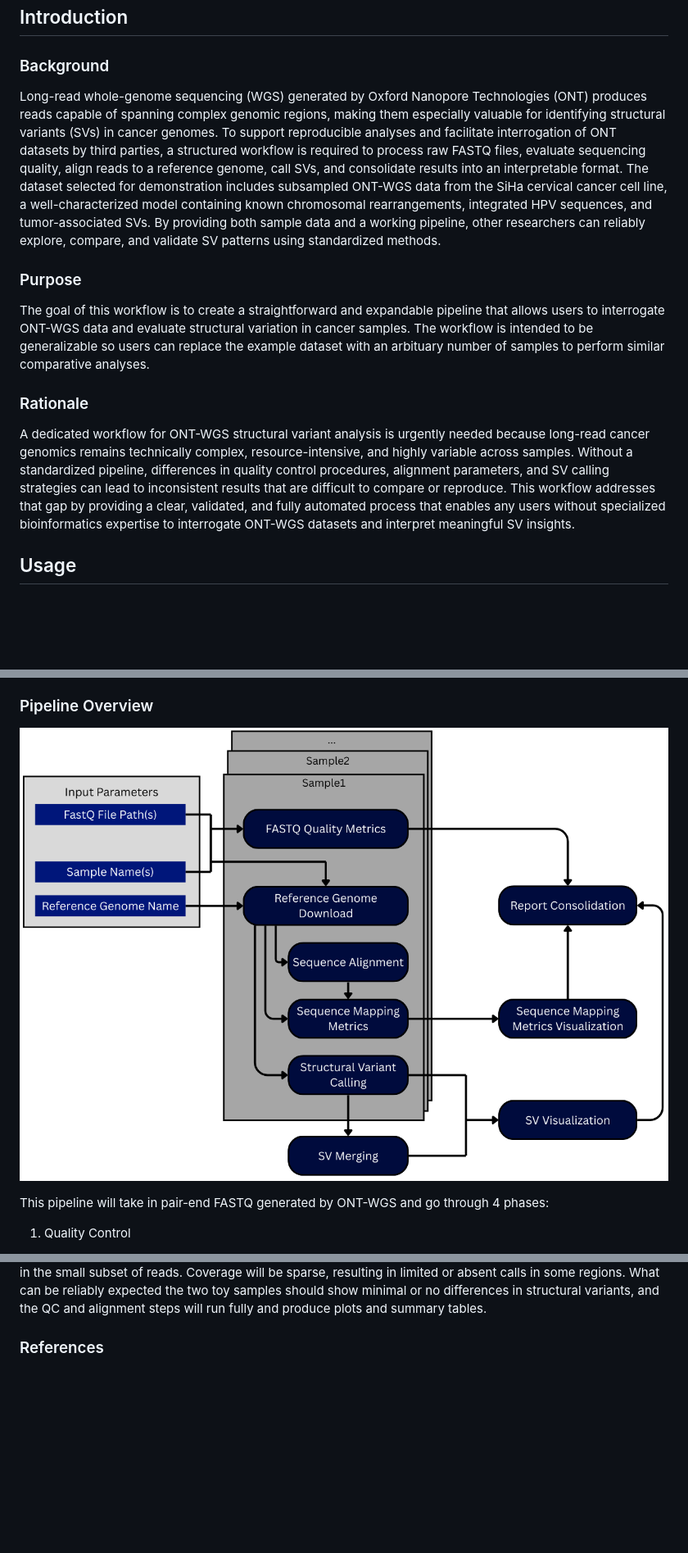
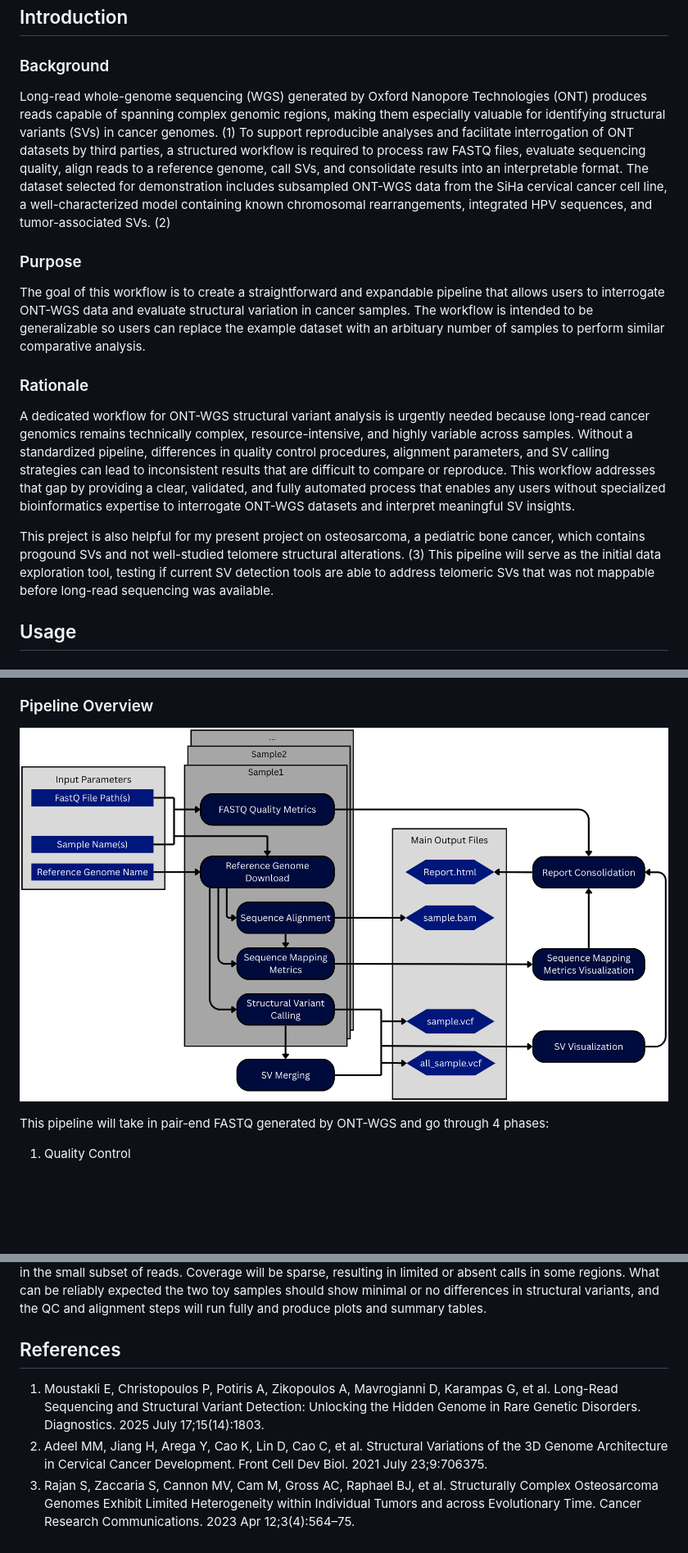
Before and after one commit to davidlin5922/ontwgs_pipeline, a Markdown page: README.md, 3 parts joined by grey strips. Shown: that part at 82% size. Rendered like a GitHub page; pictures changed too: images/workflow.png; blank space fills up the shorter version.

```diff
--- a/README.md
+++ b/README.md
@@ -5,15 +5,17 @@ A pipeline created for long-read Oxford Nanopore Technologies DNA whole genome s
 
 ### Background
 
-Long-read whole-genome sequencing (WGS) generated by Oxford Nanopore Technologies (ONT) produces reads capable of spanning complex genomic regions, making them especially valuable for identifying structural variants (SVs) in cancer genomes. To support reproducible analyses and facilitate interrogation of ONT datasets by third parties, a structured workflow is required to process raw FASTQ files, evaluate sequencing quality, align reads to a reference genome, call SVs, and consolidate results into an interpretable format. The dataset selected for demonstration includes subsampled ONT-WGS data from the SiHa cervical cancer cell line, a well-characterized model containing known chromosomal rearrangements, integrated HPV sequences, and tumor-associated SVs. By providing both sample data and a working pipeline, other researchers can reliably explore, compare, and validate SV patterns using standardized methods.
+Long-read whole-genome sequencing (WGS) generated by Oxford Nanopore Technologies (ONT) produces reads capable of spanning complex genomic regions, making them especially valuable for identifying structural variants (SVs) in cancer genomes. (1) To support reproducible analyses and facilitate interrogation of ONT datasets by third parties, a structured workflow is required to process raw FASTQ files, evaluate sequencing quality, align reads to a reference genome, call SVs, and consolidate results into an interpretable format. The dataset selected for demonstration includes subsampled ONT-WGS data from the SiHa cervical cancer cell line, a well-characterized model containing known chromosomal rearrangements, integrated HPV sequences, and tumor-associated SVs. (2)
 
 ### Purpose
 
-The goal of this workflow is to create a  straightforward and expandable pipeline that allows users to interrogate ONT-WGS data and evaluate structural variation in cancer samples. The workflow is intended to be generalizable so users can replace the example dataset with an arbituary number of samples to perform similar comparative analyses.
+The goal of this workflow is to create a straightforward and expandable pipeline that allows users to interrogate ONT-WGS data and evaluate structural variation in cancer samples. The workflow is intended to be generalizable so users can replace the example dataset with an arbituary number of samples to perform similar comparative analysis.
 
 ### Rationale
 
 A dedicated workflow for ONT-WGS structural variant analysis is urgently needed because long-read cancer genomics remains technically complex, resource-intensive, and highly variable across samples. Without a standardized pipeline, differences in quality control procedures, alignment parameters, and SV calling strategies can lead to inconsistent results that are difficult to compare or reproduce. This workflow addresses that gap by providing a clear, validated, and fully automated process that enables any users without specialized bioinformatics expertise to interrogate ONT-WGS datasets and interpret meaningful SV insights.
+
+This preject is also helpful for my present project on osteosarcoma, a pediatric bone cancer, which contains progound SVs and not well-studied telomere structural alterations. (3) This pipeline will serve as the initial data exploration tool, testing if current SV detection tools are able to address telomeric SVs that was not mappable before long-read sequencing was available.
 
 ## Usage
 
@@ -160,4 +162,7 @@ A small toy dataset is included in `example/`. It contains two FASTQ files, each
 
 This pipeline is designed to compare structural variants across whole-genome cancer samples and produce a fully visualized report containing QC metrics, alignments, and SV calling results. However, full ONT WGS datasets are extremely large and normally require substantial computation time. The toy dataset is a highly reduced subsample, and therefore SV detection sensitivity will be low, since structural variants unlikely appear in the small subset of reads. Coverage will be sparse, resulting in limited or absent calls in some regions. What can be reliably expected the two toy samples should show minimal or no differences in structural variants, and the QC and alignment steps will run fully and produce plots and summary tables.
 
-### References
+## References
+1. Moustakli E, Christopoulos P, Potiris A, Zikopoulos A, Mavrogianni D, Karampas G, et al. Long-Read Sequencing and Structural Variant Detection: Unlocking the Hidden Genome in Rare Genetic Disorders. Diagnostics. 2025 July 17;15(14):1803.
+2. Adeel MM, Jiang H, Arega Y, Cao K, Lin D, Cao C, et al. Structural Variations of the 3D Genome Architecture in Cervical Cancer Development. Front Cell Dev Biol. 2021 July 23;9:706375.
+3. Rajan S, Zaccaria S, Cannon MV, Cam M, Gross AC, Raphael BJ, et al. Structurally Complex Osteosarcoma Genomes Exhibit Limited Heterogeneity within Individual Tumors and across Evolutionary Time. Cancer Research Communications. 2023 Apr 12;3(4):564–75.
```
Also changed, not shown: other parts of README.md (+1 -1 lines).
